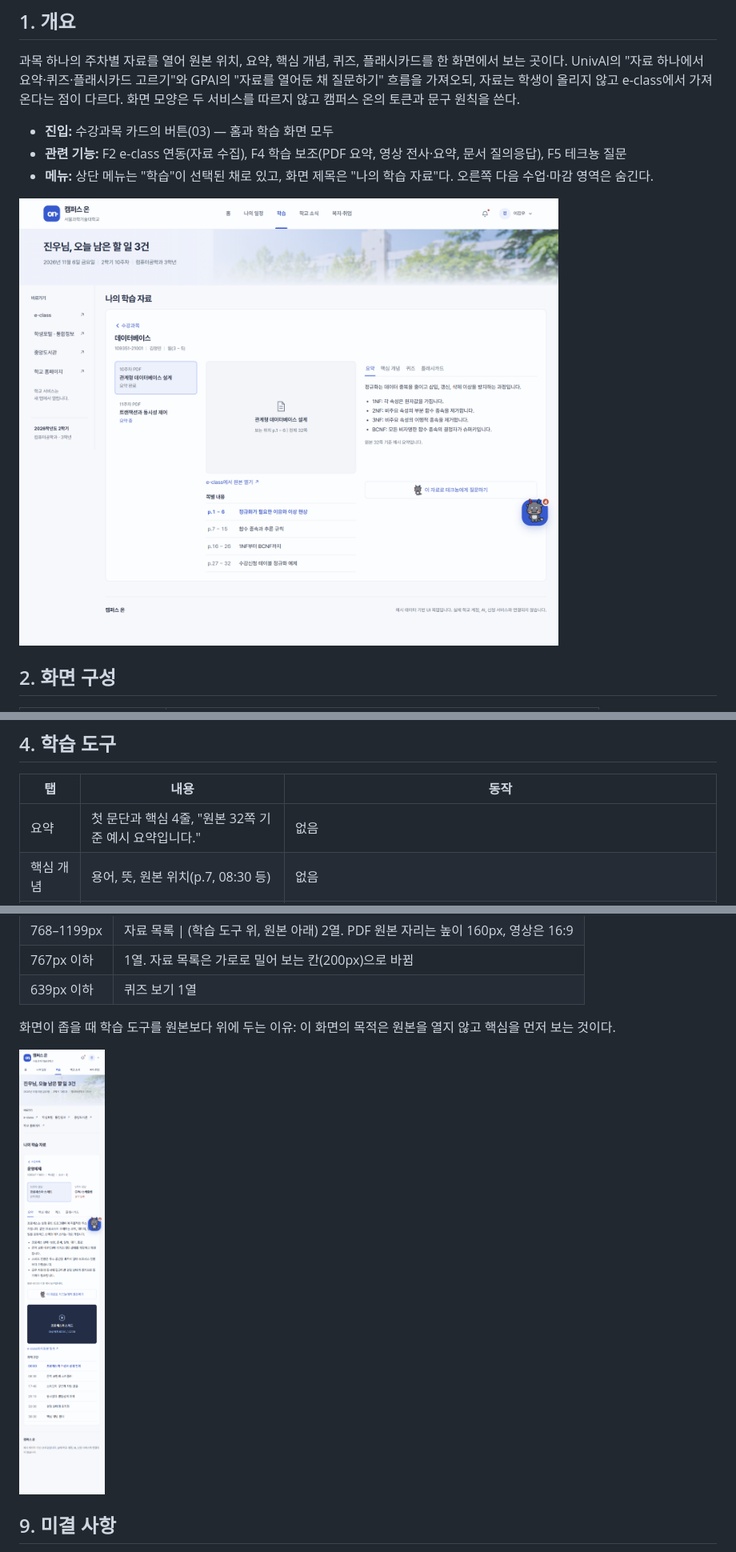
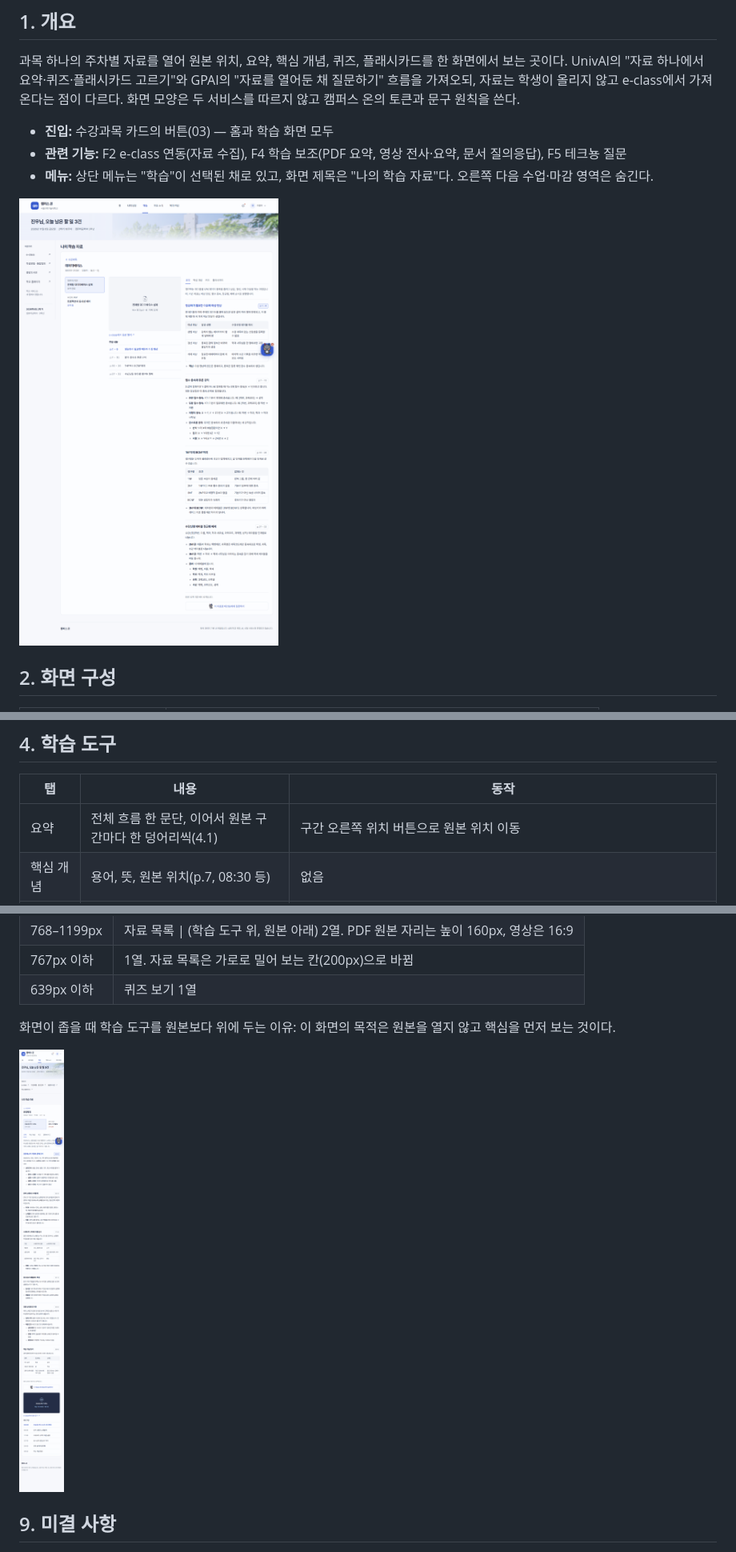
Before and after one commit to enderpawar/campus-on, a Markdown page: docs/screens/08-학습-자료.md, 3 parts joined by grey strips. Shown at 80% size. Rendered like a GitHub page; pictures changed too: docs/screens/img/material-390.png, docs/screens/img/material-pdf-1440.png.

```diff
--- a/docs/screens/08-학습-자료.md
+++ b/docs/screens/08-학습-자료.md
@@ -39,7 +39,7 @@
 
 | 탭 | 내용 | 동작 |
 | --- | --- | --- |
-| 요약 | 첫 문단과 핵심 4줄, "원본 32쪽 기준 예시 요약입니다." | 없음 |
+| 요약 | 전체 흐름 한 문단, 이어서 원본 구간마다 한 덩어리씩(4.1) | 구간 오른쪽 위치 버튼으로 원본 위치 이동 |
 | 핵심 개념 | 용어, 뜻, 원본 위치(p.7, 08:30 등) | 없음 |
 | 퀴즈 | 객관식 3문제, 보기 4개 | 보기를 누르면 정답(초록)·고른 오답(붉은색) 표시와 해설, 원본 위치. 위에 "3문제 중 2문제 풀었어요 \| 맞힌 문제 1"과 "다시 풀기" |
 | 플래시카드 | 핵심 개념의 용어를 앞면, 뜻을 뒷면으로 | "뜻 보기"/"용어 보기"로 뒤집기, "이전"·"다음"(처음·끝에서 비활성), "1 / 4" |
```
Also changed, not shown: other parts of docs/screens/08-학습-자료.md (+19 -1 lines), 캠퍼스 올인원 플랫폼 구현 명세 v0.1.md (+1 -1 lines), docs/screens/img/material-summary-section.png (added), docs/screens/img/material-video-1440.png, 2 other files.
